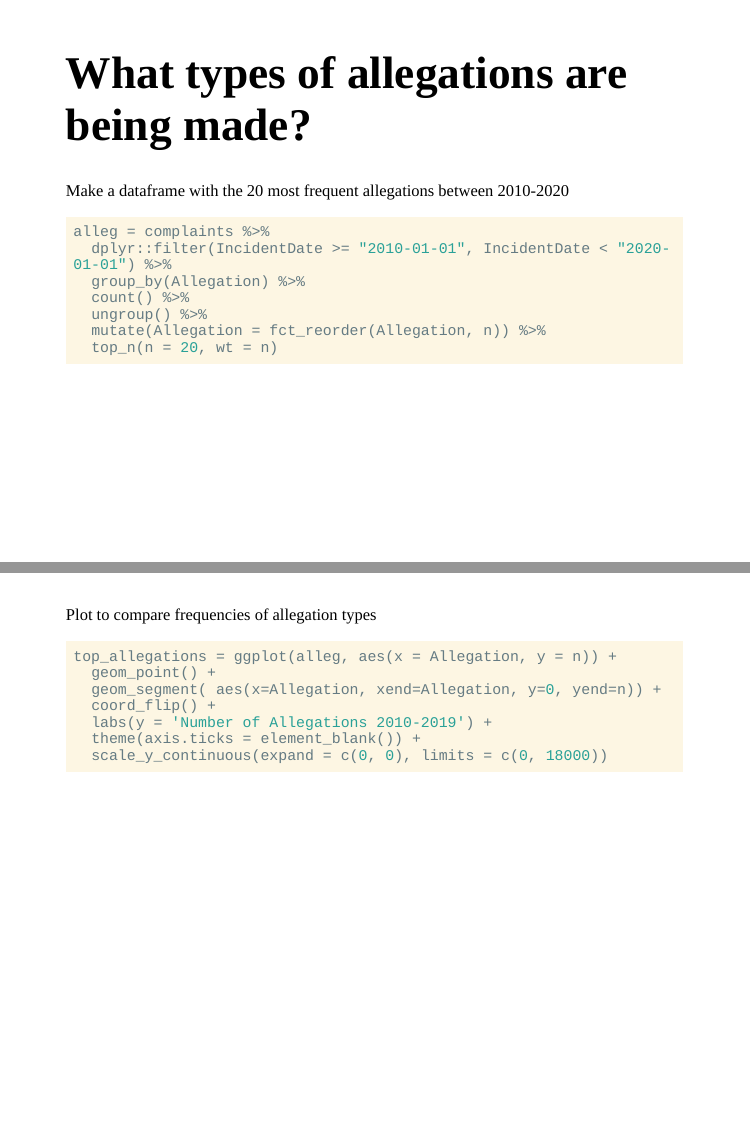
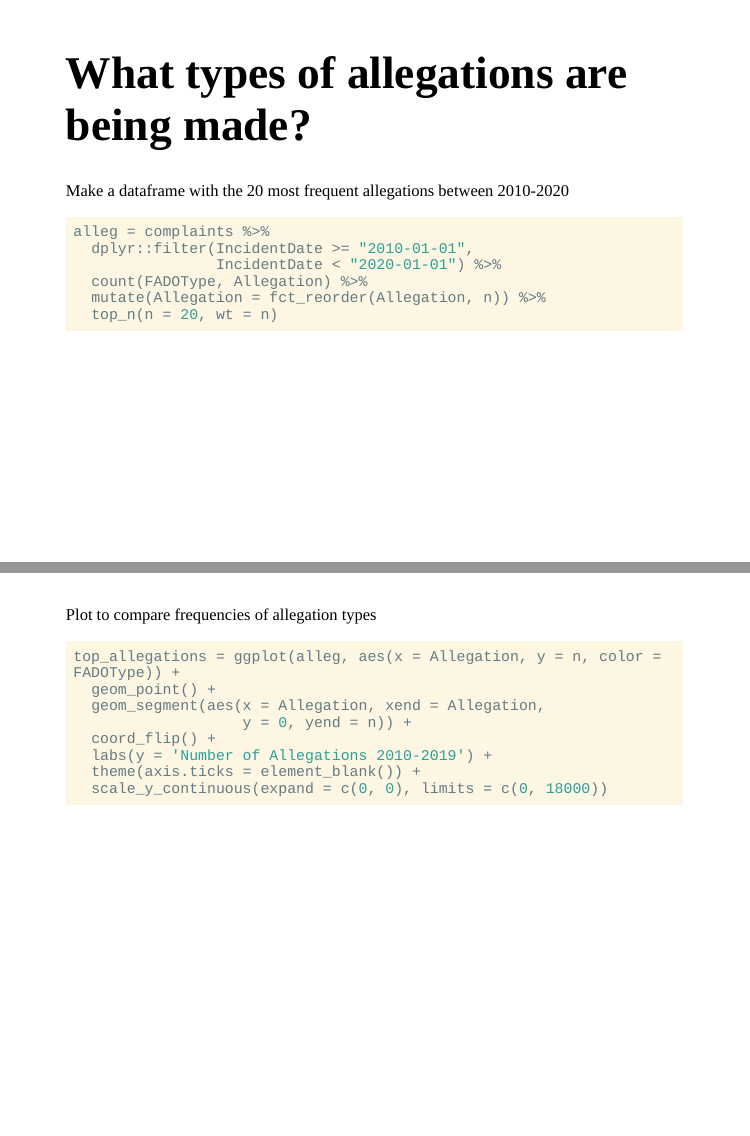
Before and after one commit to monicathieu/cu-nypd-ccrb-data, an R Markdown document (make_plots.Rmd): pages 4 and 5 of 22, joined at a grey line. Rendered offline with R 4.5, knitr and Pandoc, with nearby package versions; the slides are laid out offline by our stand-in for remark.js, each with all of its steps uncovered, in fonts that may differ from those the slides ask for, and without slide numbers, shadows or browser add-ons.

Commit message:
top_allegations now colored by FADOType

````diff
--- a/make_plots.Rmd
+++ b/make_plots.Rmd
@@ -61,38 +61,44 @@ load('nypd_ccrb_data_clean.rda')
 # What types of allegations are being made?
 
 Make a dataframe with the 20 most frequent allegations between 2010-2020
+
 ```{r}
 alleg = complaints %>%
-  dplyr::filter(IncidentDate >= "2010-01-01", IncidentDate < "2020-01-01") %>%
-  group_by(Allegation) %>%
-  count() %>%
-  ungroup() %>%
+  dplyr::filter(IncidentDate >= "2010-01-01",
+                IncidentDate < "2020-01-01") %>%
+  count(FADOType, Allegation) %>%
   mutate(Allegation = fct_reorder(Allegation, n)) %>%
   top_n(n = 20, wt = n)
+```
 
-```
 ---
 
 Plot to compare frequencies of allegation types
+
 ```{r}
-top_allegations = ggplot(alleg, aes(x = Allegation, y = n)) +
+top_allegations = ggplot(alleg, aes(x = Allegation, y = n, color = FADOType)) +
   geom_point() +
-  geom_segment( aes(x=Allegation, xend=Allegation, y=0, yend=n)) +
+  geom_segment(aes(x = Allegation, xend = Allegation,
+                   y = 0, yend = n)) +
   coord_flip() +
   labs(y = 'Number of Allegations 2010-2019') +
   theme(axis.ticks = element_blank()) +
   scale_y_continuous(expand = c(0, 0), limits = c(0, 18000))
 
 ```
+
 ---
+
 ```{r, echo=FALSE, fig.width = 8, fig.height = 6, dpi = 100}
 top_allegations
 ```
+
 ---
 
 # How many unique officers are there complaints against each year?
 
 Code year
+
 ```{r}
 complaints = mutate(complaints, year = as.numeric(format(IncidentDate,'%Y')))
 ```
````
